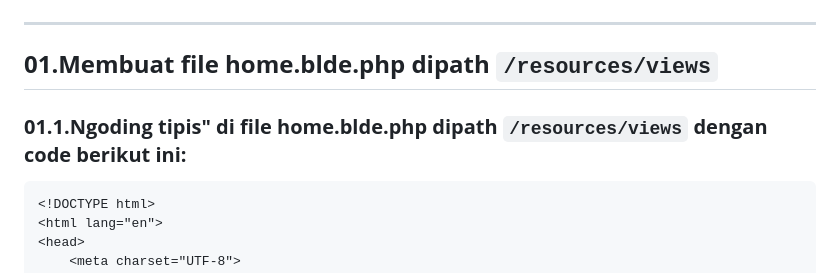
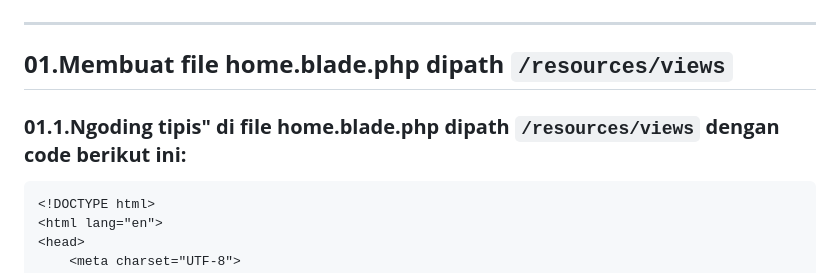
Before and after one commit to TEUNGKU-ZULKIFLI/installasi-recomended-byTEUNGKU, a Markdown page: 005.MENGEDIT_VIEW.md, the part around the change. GitHub-like rendering.

Commit message:
UPDATE MODUL 005 🗿

````diff
--- a/005.MENGEDIT_VIEW.md
+++ b/005.MENGEDIT_VIEW.md
@@ -5,9 +5,9 @@
 # ⚠️SANGAT DIMOHON MENGIKUTI TAHAPAN SEBELUMNYA⚠️
 ---
 
-## **01.Membuat file home.blde.php dipath `/resources/views`**
+## **01.Membuat file home.blade.php dipath `/resources/views`**
 
-### **01.1.Ngoding tipis" di file home.blde.php dipath `/resources/views` dengan code berikut ini:**
+### **01.1.Ngoding tipis" di file home.blade.php dipath `/resources/views` dengan code berikut ini:**
 ```CODINGAN
 <!DOCTYPE html>
 <html lang="en">
````
